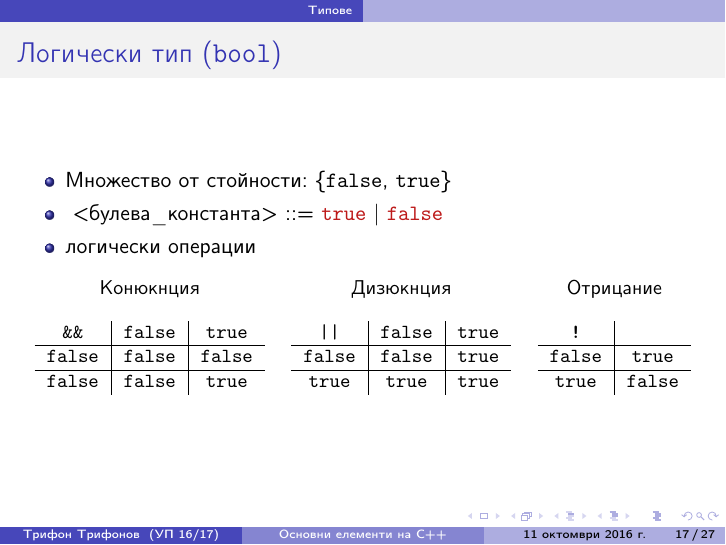
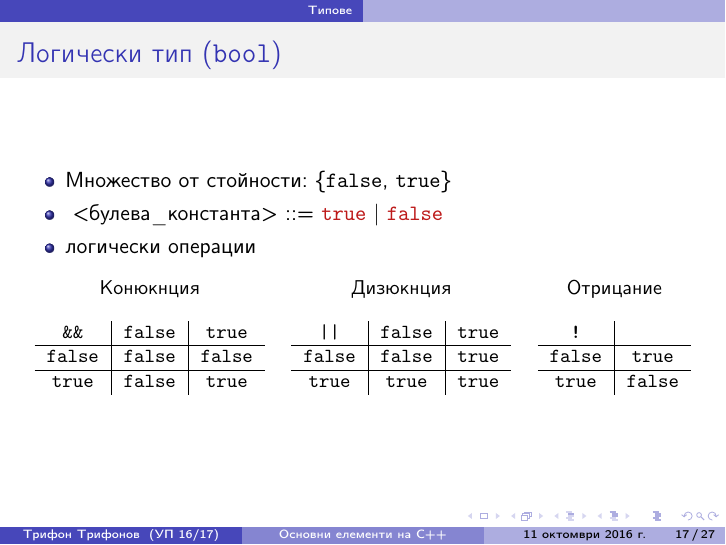
Before and after one commit to triffon/ip-slides, LaTeX slides (basics.tex): page 85 of 103. Compiled offline with pdfLaTeX.

Commit message:
Корекция след лекцията.

```diff
--- a/basics.tex
+++ b/basics.tex
@@ -278,7 +278,7 @@ int sum = 0; // нулираме сумата
         \hline
         \tt{false}&\tt{false}&\tt{false}\\
         \hline
-        \tt{false}&\tt{false}&\tt{true}
+        \tt{true}&\tt{false}&\tt{true}
       \end{tabular}
       &
         \begin{tabular}{c|c|c}
```
